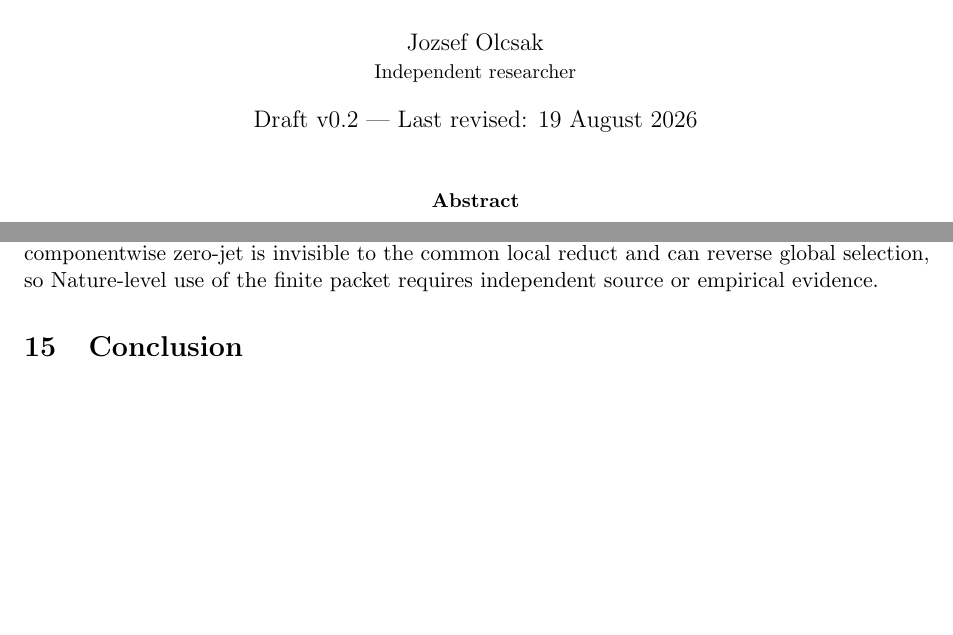
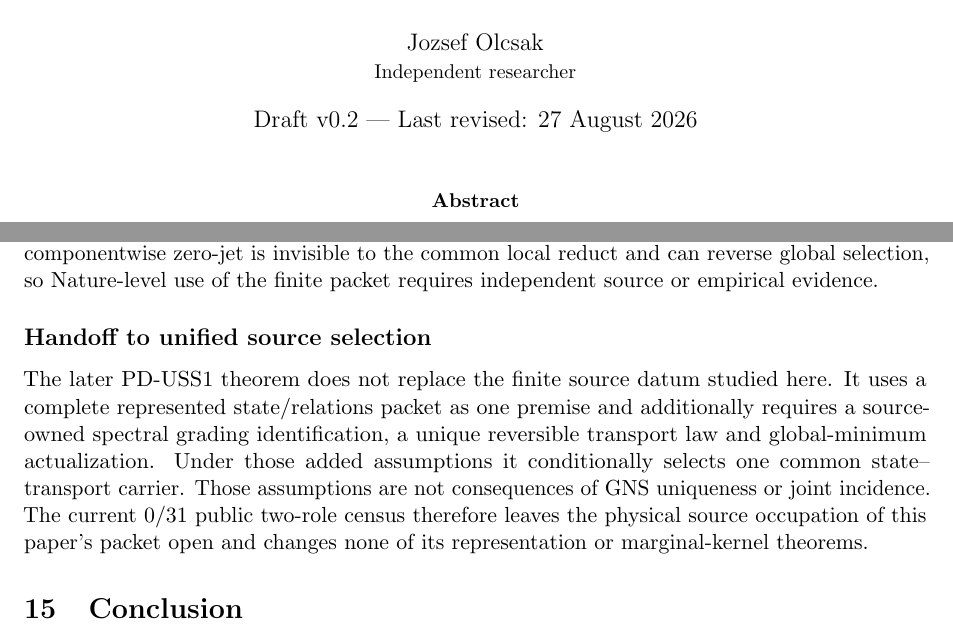
Before and after one commit to tau-core-research/tau-core-foundation-paper-ii, a LaTeX paper (paperII_submission_source/main.tex): two parts of pages 1 and 19 of 21, joined at a grey line, cut so that both start at the same text, the shorter picture padded with empty space. Compiled offline with pdfLaTeX.

Commit message:
docs: propagate unified source selection boundary

```diff
--- a/paperII_submission_source/main.tex
+++ b/paperII_submission_source/main.tex
@@ -16,7 +16,7 @@
 \title{\textbf{Finite Source Signatures, Joint Incidence, and Representation Uniqueness}\\
 \large Tau Core Technical Paper I (Series Paper II)}
 \author{Jozsef Olcsak\\\small Independent researcher}
-\date{Draft v0.2 --- Last revised: 19 August 2026}
+\date{Draft v0.2 --- Last revised: 27 August 2026}
 
 \begin{document}
 \maketitle
@@ -1196,6 +1196,18 @@ establish that ownership.  A componentwise zero-jet is invisible to the
 common local reduct and can reverse global selection, so Nature-level use of
 the finite packet requires independent source or empirical evidence.
 
+\subsection*{Handoff to unified source selection}
+
+The later PD-USS1 theorem does not replace the finite source datum studied
+here. It uses a complete represented state/relations packet as one premise
+and additionally requires a source-owned spectral grading identification, a
+unique reversible transport law and global-minimum actualization. Under
+those added assumptions it conditionally selects one common state--transport
+carrier. Those assumptions are not consequences of GNS uniqueness or joint
+incidence. The current $0/31$ public two-role census therefore leaves the
+physical source occupation of this paper's packet open and changes none of
+its representation or marginal-kernel theorems.
+
 \section{Conclusion}
 
 Finite source signatures separate four questions often conflated in
```
Also changed, not shown: README.md, figures/fig_foundation_series_map.pdf, figures/fig_pauli_dimension_audit.pdf, figures/fig_selection_stability.pdf, figures/fig_source_signature_pipeline.pdf, paperII_submission_source/figures/fig_foundation_series_map.pdf, paperII_submission_source/figures/fig_pauli_dimension_audit.pdf, paperII_submission_source/figures/fig_selection_stability.pdf, paperII_submission_source/figures/fig_source_signature_pipeline.pdf, paperII_submission_source/main.pdf, 1 other file.
